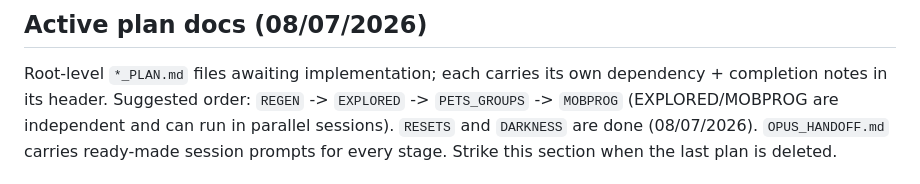
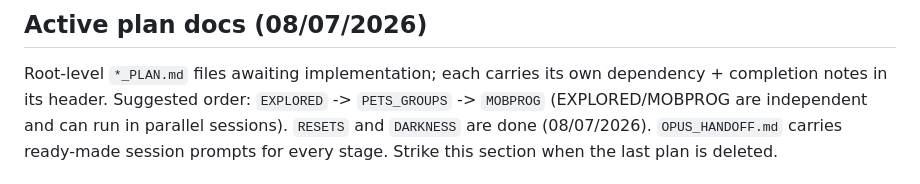
Before and after one commit to ZechyW/primesud, a Markdown page: TODO.md, the part around the change. GitHub-like rendering.

```diff
--- a/TODO.md
+++ b/TODO.md
@@ -6,7 +6,7 @@ Loose ends that don't belong in a specific plan file.
 
 Root-level `*_PLAN.md` files awaiting implementation; each carries its own
 dependency + completion notes in its header. Suggested order:
-`REGEN` -> `EXPLORED` -> `PETS_GROUPS` -> `MOBPROG`
+`EXPLORED` -> `PETS_GROUPS` -> `MOBPROG`
 (EXPLORED/MOBPROG are independent and can run in parallel sessions).
 `RESETS` and `DARKNESS` are done (08/07/2026). `OPUS_HANDOFF.md` carries
 ready-made session prompts for every stage. Strike this section when the
```
Also changed, not shown: DESIGN.md (+1 -0 lines), REGEN_PLAN.md (deleted, +0 -116 lines).
